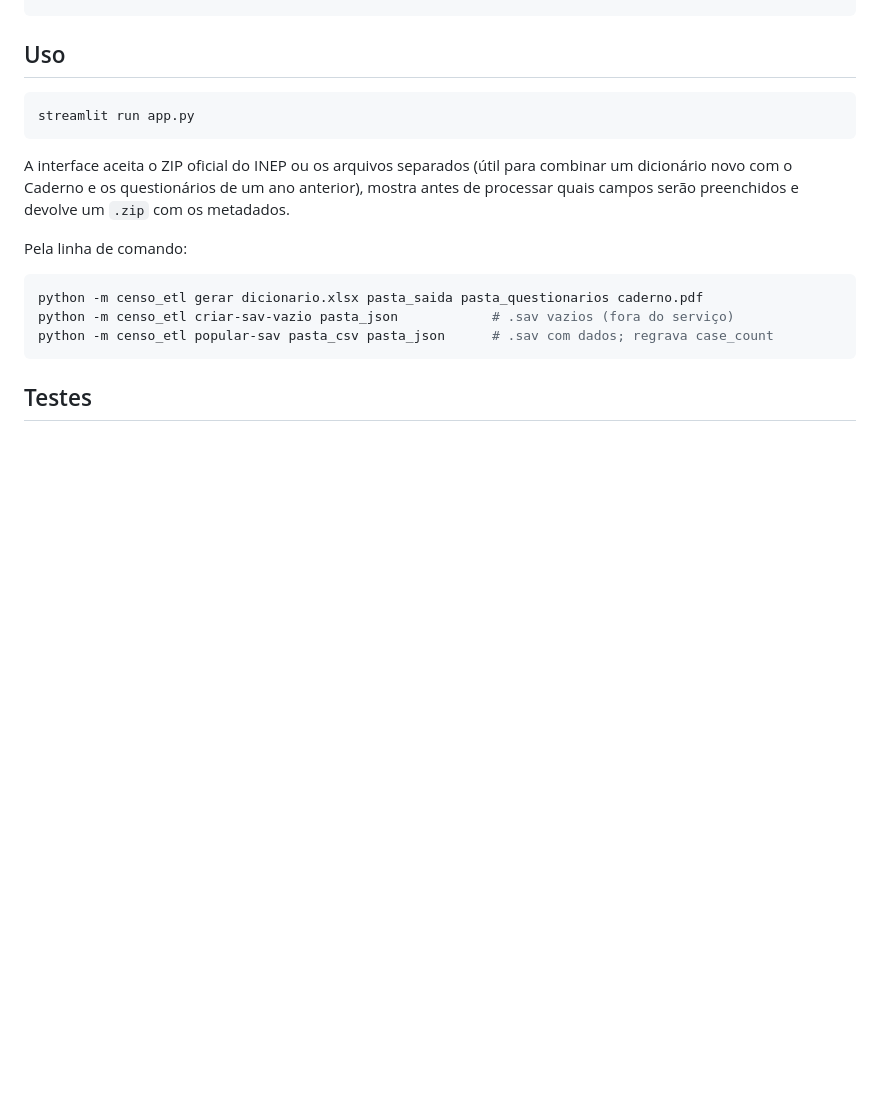
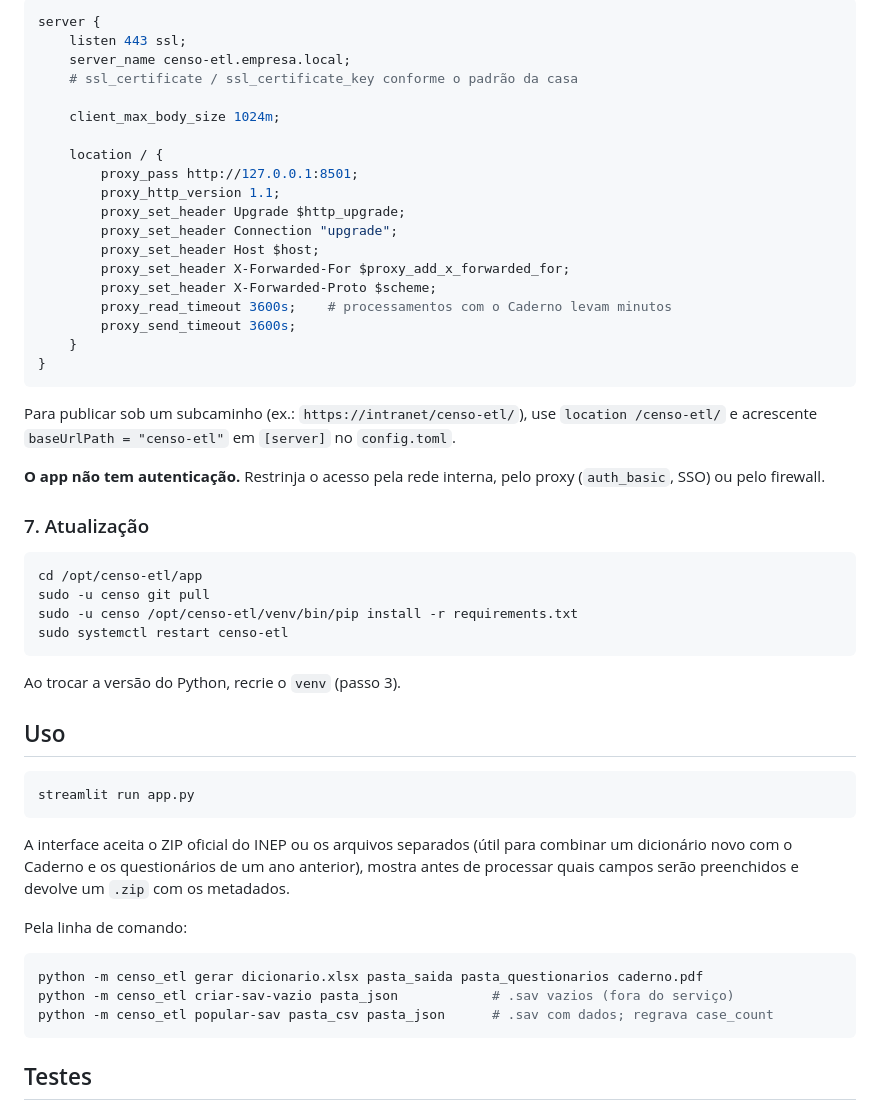
Before and after one commit to FabionpRJ/pre_processamento_inep_dados, a Markdown page: README.md, the part around one of its changes. Rendered like a GitHub page; blank space fills up the shorter version.

Commit message:
README: instruções de instalação no servidor
Co-Authored-By: Claude Opus 5.5 <noreply@anthropic.com>

````diff
--- a/README.md
+++ b/README.md
@@ -33,3 +124,42 @@ pip install -r requirements.txt          # requirements-dev.txt para testes
+```nginx
+server {
+    listen 443 ssl;
+    server_name censo-etl.empresa.local;
+    # ssl_certificate / ssl_certificate_key conforme o padrão da casa
+
+    client_max_body_size 1024m;
+
+    location / {
+        proxy_pass http://127.0.0.1:8501;
+        proxy_http_version 1.1;
+        proxy_set_header Upgrade $http_upgrade;
+        proxy_set_header Connection "upgrade";
+        proxy_set_header Host $host;
+        proxy_set_header X-Forwarded-For $proxy_add_x_forwarded_for;
+        proxy_set_header X-Forwarded-Proto $scheme;
+        proxy_read_timeout 3600s;    # processamentos com o Caderno levam minutos
+        proxy_send_timeout 3600s;
+    }
+}
+```
+
+Para publicar sob um subcaminho (ex.: `https://intranet/censo-etl/`), use
+`location /censo-etl/` e acrescente `baseUrlPath = "censo-etl"` em `[server]`
+no `config.toml`.
+
+**O app não tem autenticação.** Restrinja o acesso pela rede interna, pelo
+proxy (`auth_basic`, SSO) ou pelo firewall.
+
+### 7. Atualização
+
+```bash
+cd /opt/censo-etl/app
+sudo -u censo git pull
+sudo -u censo /opt/censo-etl/venv/bin/pip install -r requirements.txt
+sudo systemctl restart censo-etl
+```
+
+Ao trocar a versão do Python, recrie o `venv` (passo 3).
 
 ## Uso
 
````
Also changed, not shown: other parts of README.md (+91 -0 lines).
